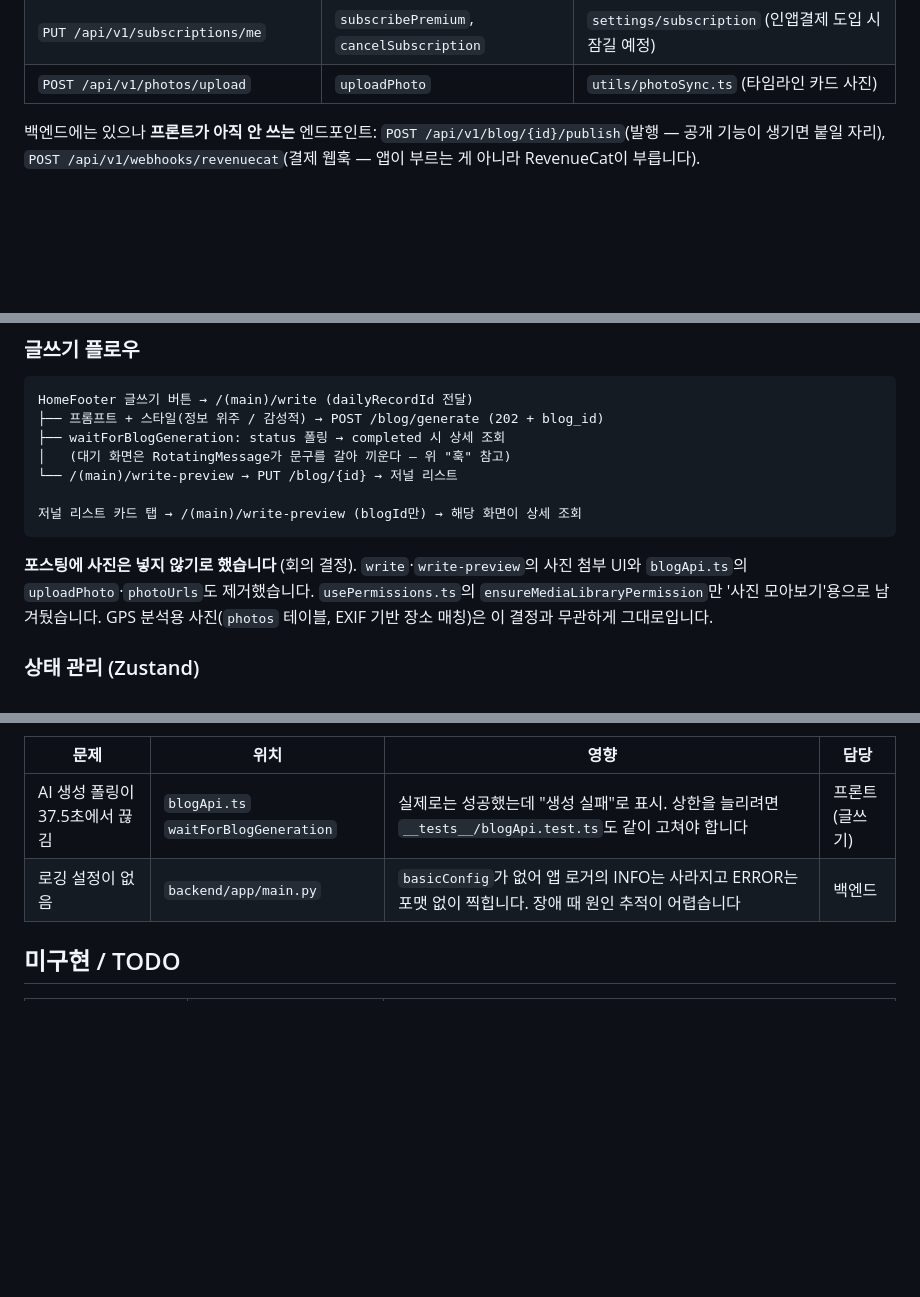
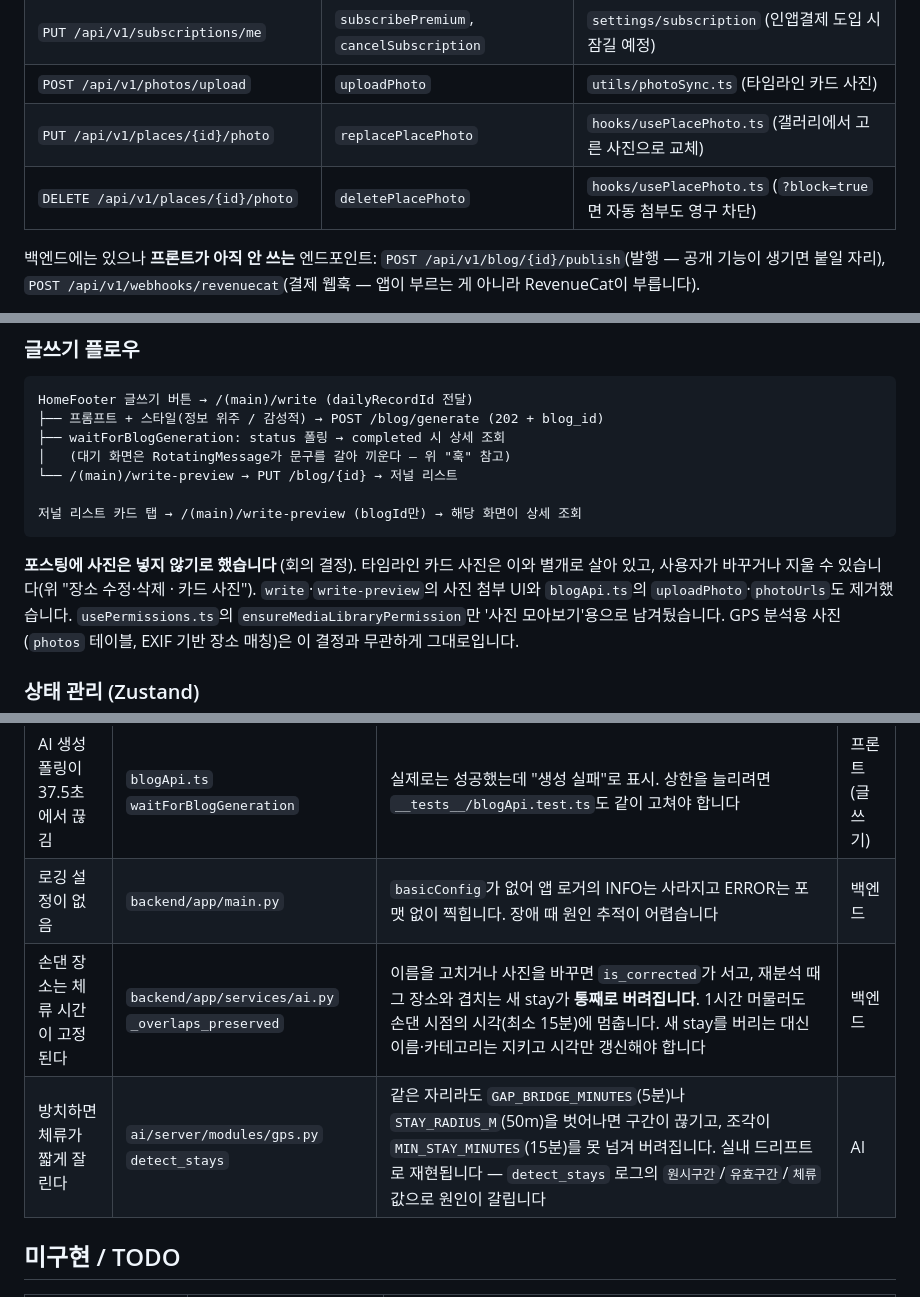
Before and after one commit to taennny/2026-AI-Powered, a Markdown page: frontend/CLAUDE.md, 3 parts joined by grey strips. Drawn GitHub-style; blank space fills up the shorter version.

````diff
--- a/frontend/CLAUDE.md
+++ b/frontend/CLAUDE.md
@@ -143,6 +143,8 @@ API 요청 시 토큰은 인터셉터가 `tokenStorage`에서 직접 꺼내므
 | `GET /api/v1/subscriptions/me` | `fetchSubscription` | `settings/subscription`, `settings/theme` |
 | `PUT /api/v1/subscriptions/me` | `subscribePremium`, `cancelSubscription` | `settings/subscription` (인앱결제 도입 시 잠길 예정) |
 | `POST /api/v1/photos/upload` | `uploadPhoto` | `utils/photoSync.ts` (타임라인 카드 사진) |
+| `PUT /api/v1/places/{id}/photo` | `replacePlacePhoto` | `hooks/usePlacePhoto.ts` (갤러리에서 고른 사진으로 교체) |
+| `DELETE /api/v1/places/{id}/photo` | `deletePlacePhoto` | `hooks/usePlacePhoto.ts` (`?block=true`면 자동 첨부도 영구 차단) |
 
 백엔드에는 있으나 **프론트가 아직 안 쓰는** 엔드포인트:
 `POST /api/v1/blog/{id}/publish`(발행 — 공개 기능이 생기면 붙일 자리),
@@ -460,7 +491,8 @@ HomeFooter 글쓰기 버튼 → /(main)/write (dailyRecordId 전달)
 저널 리스트 카드 탭 → /(main)/write-preview (blogId만) → 해당 화면이 상세 조회
 ```
 
-**포스팅에 사진은 넣지 않기로 했습니다** (회의 결정). `write`·`write-preview`의 사진 첨부
+**포스팅에 사진은 넣지 않기로 했습니다** (회의 결정). 타임라인 카드 사진은 이와 별개로
+살아 있고, 사용자가 바꾸거나 지울 수 있습니다(위 "장소 수정·삭제 · 카드 사진"). `write`·`write-preview`의 사진 첨부
 UI와 `blogApi.ts`의 `uploadPhoto`·`photoUrls`도 제거했습니다.
 `usePermissions.ts`의 `ensureMediaLibraryPermission`만 '사진 모아보기'용으로 남겨뒀습니다.
 GPS 분석용 사진(`photos` 테이블, EXIF 기반 장소 매칭)은 이 결정과 무관하게 그대로입니다.
@@ -701,6 +736,8 @@ EXIF에 `OffsetTimeOriginal`이 있으면 그 tz를 쓰고, **없으면 KST로
 |---|---|---|---|
 | AI 생성 폴링이 37.5초에서 끊김 | `blogApi.ts` `waitForBlogGeneration` | 실제로는 성공했는데 "생성 실패"로 표시. 상한을 늘리려면 `__tests__/blogApi.test.ts`도 같이 고쳐야 합니다 | 프론트(글쓰기) |
 | 로깅 설정이 없음 | `backend/app/main.py` | `basicConfig`가 없어 앱 로거의 INFO는 사라지고 ERROR는 포맷 없이 찍힙니다. 장애 때 원인 추적이 어렵습니다 | 백엔드 |
+| 손댄 장소는 체류 시간이 고정된다 | `backend/app/services/ai.py` `_overlaps_preserved` | 이름을 고치거나 사진을 바꾸면 `is_corrected`가 서고, 재분석 때 그 장소와 겹치는 새 stay가 **통째로 버려집니다**. 1시간 머물러도 손댄 시점의 시각(최소 15분)에 멈춥니다. 새 stay를 버리는 대신 이름·카테고리는 지키고 시각만 갱신해야 합니다 | 백엔드 |
+| 방치하면 체류가 짧게 잘린다 | `ai/server/modules/gps.py` `detect_stays` | 같은 자리라도 `GAP_BRIDGE_MINUTES`(5분)나 `STAY_RADIUS_M`(50m)을 벗어나면 구간이 끊기고, 조각이 `MIN_STAY_MINUTES`(15분)를 못 넘겨 버려집니다. 실내 드리프트로 재현됩니다 — `detect_stays` 로그의 `원시구간`/`유효구간`/`체류` 값으로 원인이 갈립니다 | AI |
 
 ## 미구현 / TODO
 
````
Also changed, not shown: other parts of frontend/CLAUDE.md (+36 -4 lines).
